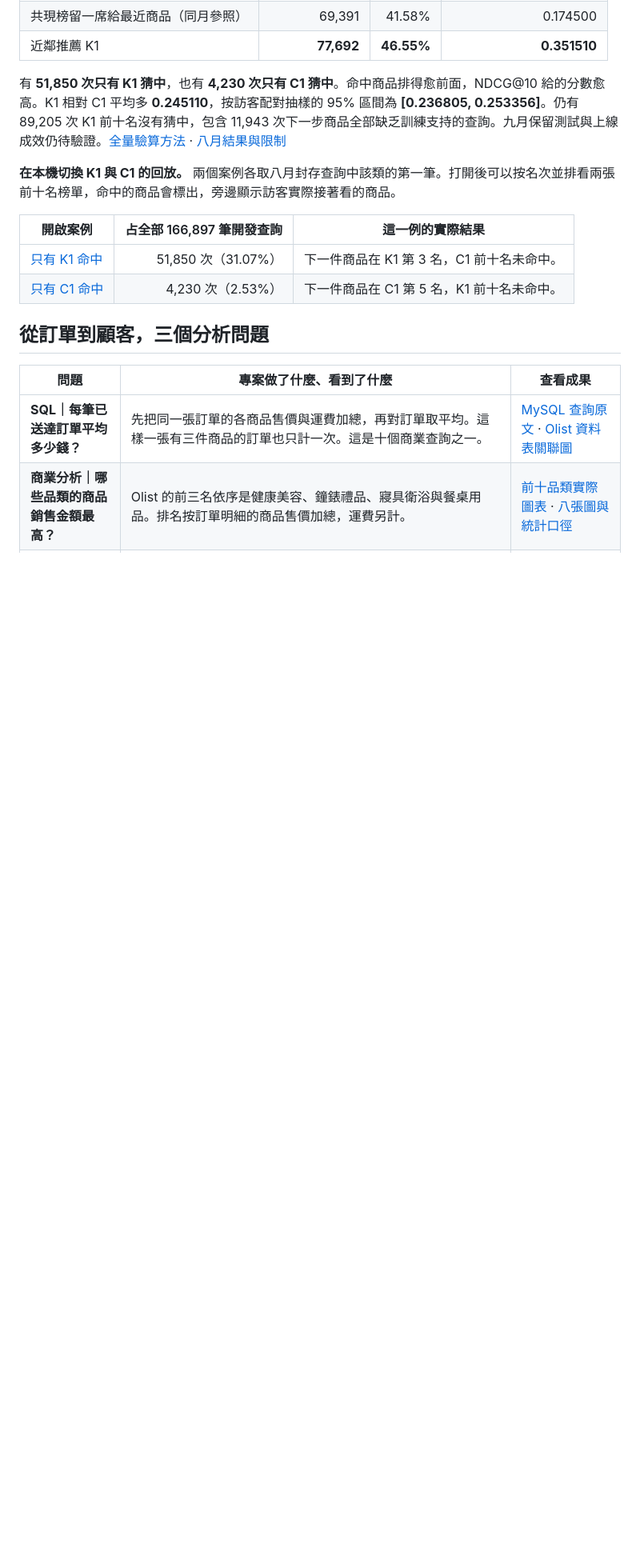
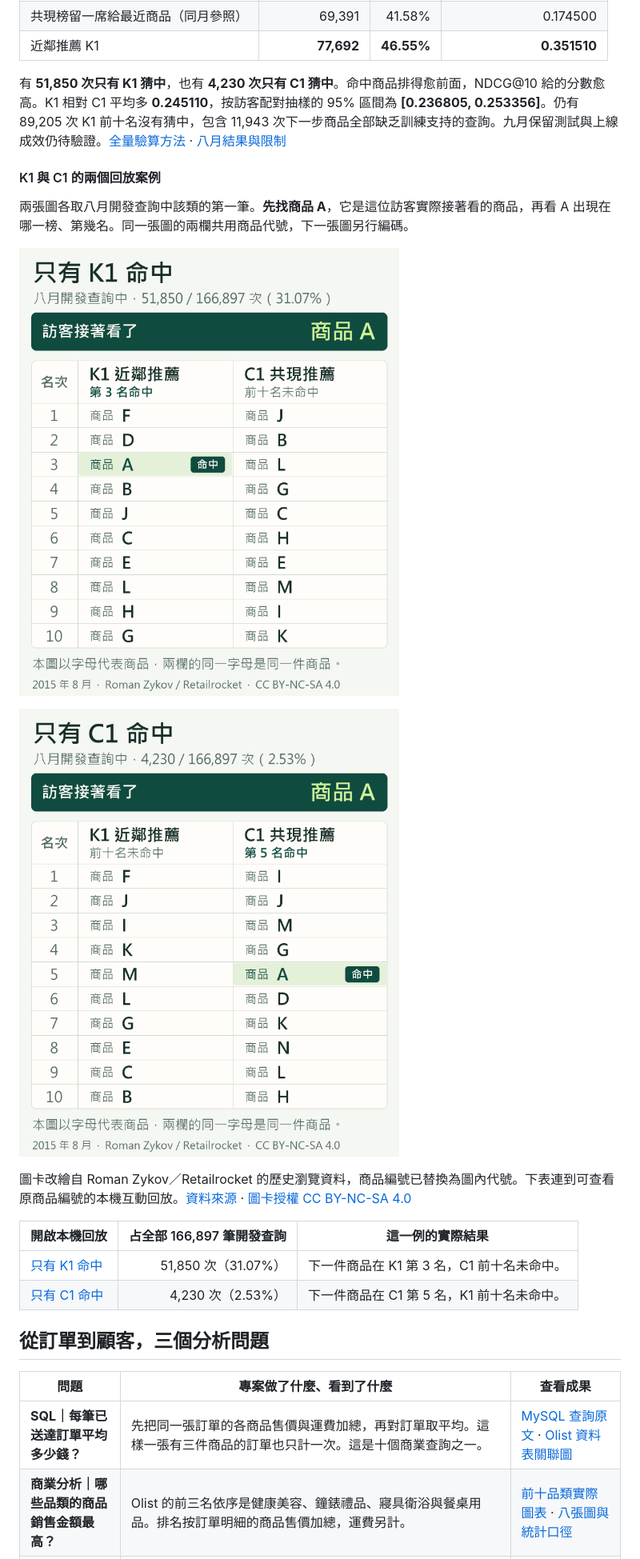
Before and after one commit to likaisuwork9616/smart-ecommerce-recommendation-system, a Markdown page: README.md, the part around one of its changes. Shown at 80% size. Drawn GitHub-style; pictures changed too: docs/images/c1-only-replay.png (added), docs/images/k1-only-replay.png (added); blank space fills up the shorter version.

Commit message:
在作品集首頁展示近鄰與共現各自命中的前十名對照圖

```diff
--- a/README.md
+++ b/README.md
@@ -55,9 +55,17 @@ K1 從訓練資料找出最多 500 段看過相似商品的瀏覽紀錄，再依
 
 有 **51,850 次只有 K1 猜中**，也有 **4,230 次只有 C1 猜中**。命中商品排得愈前面，NDCG@10 給的分數愈高。K1 相對 C1 平均多 **0.245110**，按訪客配對抽樣的 95% 區間為 **[0.236805, 0.253356]**。仍有 89,205 次 K1 前十名沒有猜中，包含 11,943 次下一步商品全部缺乏訓練支持的查詢。九月保留測試與上線成效仍待驗證。[全量驗算方法](docs/STAGE12_K1_AUGUST_READBACK_20261119.md) · [八月結果與限制](reports/stage12/k1_august_readback_20261119.json)
 
-**在本機切換 K1 與 C1 的回放。** 兩個案例各取八月封存查詢中該類的第一筆。打開後可以按名次並排看兩張前十名榜單，命中的商品會標出，旁邊顯示訪客實際接著看的商品。
+#### K1 與 C1 的兩個回放案例
 
-| 開啟案例 | 占全部 166,897 筆開發查詢 | 這一例的實際結果 |
+兩張圖各取八月開發查詢中該類的第一筆。**先找商品 A**，它是這位訪客實際接著看的商品，再看 A 出現在哪一榜、第幾名。同一張圖的兩欄共用商品代號，下一張圖另行編碼。
+
+![只有 K1 命中。訪客接著看商品 A，排在 K1 第 3 名。由第 1 至第 10 名，K1 依序為 F、D、A、B、J、C、E、L、H、G，C1 依序為 J、B、L、G、C、H、E、M、I、K。](docs/images/k1-only-replay.png)
+
+![只有 C1 命中。訪客接著看商品 A，排在 C1 第 5 名。由第 1 至第 10 名，K1 依序為 F、J、I、K、M、L、G、E、C、B，C1 依序為 I、J、M、G、A、D、K、N、L、H。](docs/images/c1-only-replay.png)
+
+圖卡改繪自 Roman Zykov／Retailrocket 的歷史瀏覽資料，商品編號已替換為圖內代號。下表連到可查看原商品編號的本機互動回放。[資料來源](https://www.kaggle.com/datasets/retailrocket/ecommerce-dataset) · [圖卡授權 CC BY-NC-SA 4.0](https://creativecommons.org/licenses/by-nc-sa/4.0/)
+
+| 開啟本機回放 | 占全部 166,897 筆開發查詢 | 這一例的實際結果 |
 | --- | ---: | --- |
 | [只有 K1 命中](http://127.0.0.1:8765/replay?case=k1_vs_c1_k1_only) | 51,850 次（31.07%） | 下一件商品在 K1 第 3 名，C1 前十名未命中。 |
 | [只有 C1 命中](http://127.0.0.1:8765/replay?case=k1_vs_c1_c1_only) | 4,230 次（2.53%） | 下一件商品在 C1 第 5 名，K1 前十名未命中。 |
```
Also changed, not shown: other parts of README.md (+1 -1 lines), docs/PROJECT_PROGRESS.md (+2 -0 lines).
